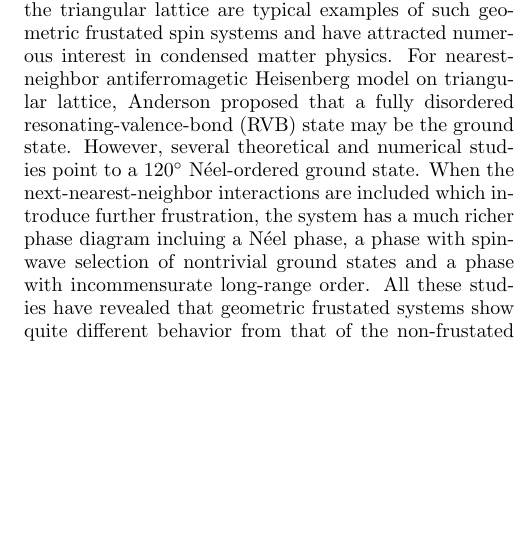
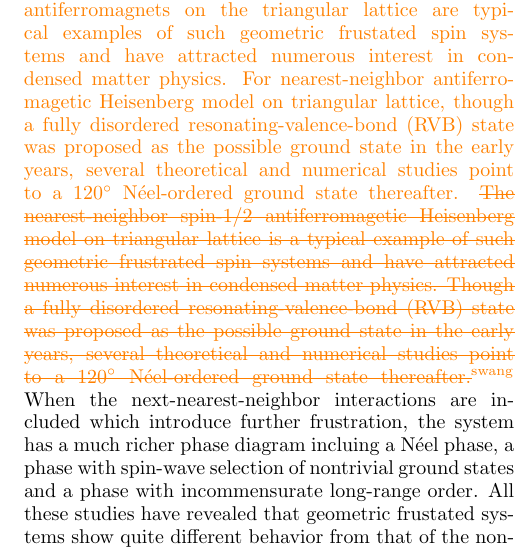
Before and after one commit to wangshiphys/JKGModel, a LaTeX paper (paper/paper.tex): part of one column of the page, cut so that both start at the same text, the shorter picture padded with empty space. Compiled offline with pdfLaTeX.

Commit message:
20191206 15:21

```diff
--- a/paper/paper.tex
+++ b/paper/paper.tex
@@ -2,6 +2,9 @@
 \usepackage{graphicx}
 \usepackage{bm}
 \usepackage{color}
+\usepackage{changes}
+    \definechangesauthor[name={Wang Shi}, color=orange]{swang}
+
 \usepackage[colorlinks,urlcolor=blue,linkcolor=blue,anchorcolor=blue,citecolor=blue,bookmarks]{hyperref}
 
 \begin{document}
@@ -30,7 +31,11 @@
 \maketitle
 
 \section{Introduction}
-Geometric frustration, which arises when the lattice geometry gives rise to constraints that cannot be simultaneously satisfied, plays an important role in various kinds of magnetic systems. In particluar, antiferromagnets on the triangular lattice are typical examples of such geometric frustated spin systems and have attracted numerous interest in condensed matter physics. For nearest-neighbor antiferromagetic Heisenberg model on triangular lattice, Anderson proposed that a fully disordered resonating-valence-bond (RVB) state may be the ground state. However, several theoretical and numerical studies point to a 120$^\circ$ N\'{e}el-ordered ground state. When the next-nearest-neighbor interactions are included which introduce further frustration, the system has a much richer phase diagram incluing a N\'{e}el phase, a phase with spin-wave selection of nontrivial ground states and a phase with incommensurate long-range order. All these studies have revealed that geometric frustated systems show quite different behavior from that of the non-frustated system. \textcolor{red}{$\cdots\cdots$}
+Geometric frustration, which arises when the lattice geometry gives rise to constraints that cannot be simultaneously satisfied, plays an important role in various kinds of magnetic systems.
+%
+\replaced[id=swang]{In particluar, antiferromagnets on the triangular lattice are typical examples of such geometric frustated spin systems and have attracted numerous interest in condensed matter physics. For nearest-neighbor antiferromagetic Heisenberg model on triangular lattice, though a fully disordered resonating-valence-bond (RVB) state was proposed as the possible ground state in the early years, several theoretical and numerical studies point to a 120$^\circ$ N\'{e}el-ordered ground state thereafter. }{The nearest-neighbor spin-$1/2$ antiferromagetic Heisenberg model on triangular lattice is a typical example of such geometric frustrated spin systems and have attracted numerous interest in condensed matter physics. Though a fully disordered resonating-valence-bond (RVB) state was proposed as the possible ground state in the early years, several theoretical and numerical studies point to a 120$^\circ$ N\'{e}el-ordered ground state thereafter.}
+%
+When the next-nearest-neighbor interactions are included which introduce further frustration, the system has a much richer phase diagram incluing a N\'{e}el phase, a phase with spin-wave selection of nontrivial ground states and a phase with incommensurate long-range order. All these studies have revealed that geometric frustated systems show quite different behavior from that of the non-frustated system. \textcolor{red}{$\cdots\cdots$}
 
 Recently however, exchange frustation in systems with strongly anisotropic magnetic exchange has been shown to be another promising approach to explore exotic quantum spin states. Like Geometrical frustation, the effect of exchange frustration is to prevent the formation of long range magnetic order and given raise to a residual ground-state entropy. The spin-1/2 Kitaev model on honeycomb lattice, which has both gapped and gapless quantum spin liquid(QSL) ground state (GS) supporting fractionalized excitations, is of central interest in condensed matter physics (and beyond) over the last few years. Because of its theoretical importance and potential application in quantum computing, great efforts have been made to search a solid-state realization of the Kitaev model. As pointed out by Jackeli and Khaliullin, the elementary ingredients for realizing this highly anisotropic spin model is the interplay of the strong relativistic spin-orbit coupling (SOC) and electron interactions. Indeed, the interplay of SOC and electron interactions gives rise to many novel phases, especially for the so called relativistic Mott insulators (RMIs) whose physics may drastically differ from that of Mott insulators with weak SOC (e.g., cuprates). Of particular interest are 4d and 5d transition metal oxides, such as $\alpha$-RuCl$_3$ and iridates A$_2$IrO$_3$ (A=Na, Li).
 In 2009, Jackeli and Khaliullin laid out in remarkably precise terms what the elementary ingredients for a succussful Kitaev material serach strategy are. They not only explained the microscopic origin of Kitaev-type bond-directional exchange interactions in certain (edge sharing) 4d$^5$ and 5d$^5$ transition metal compounds, they also proposed the Kitaev-Heisenberg model to describe the physics in iridates of the form A$_2$IrO$_3$ such as Na$_2$IrO$_3$.
```
Also changed, not shown: paper/paper.tex (4 more changed lines).
